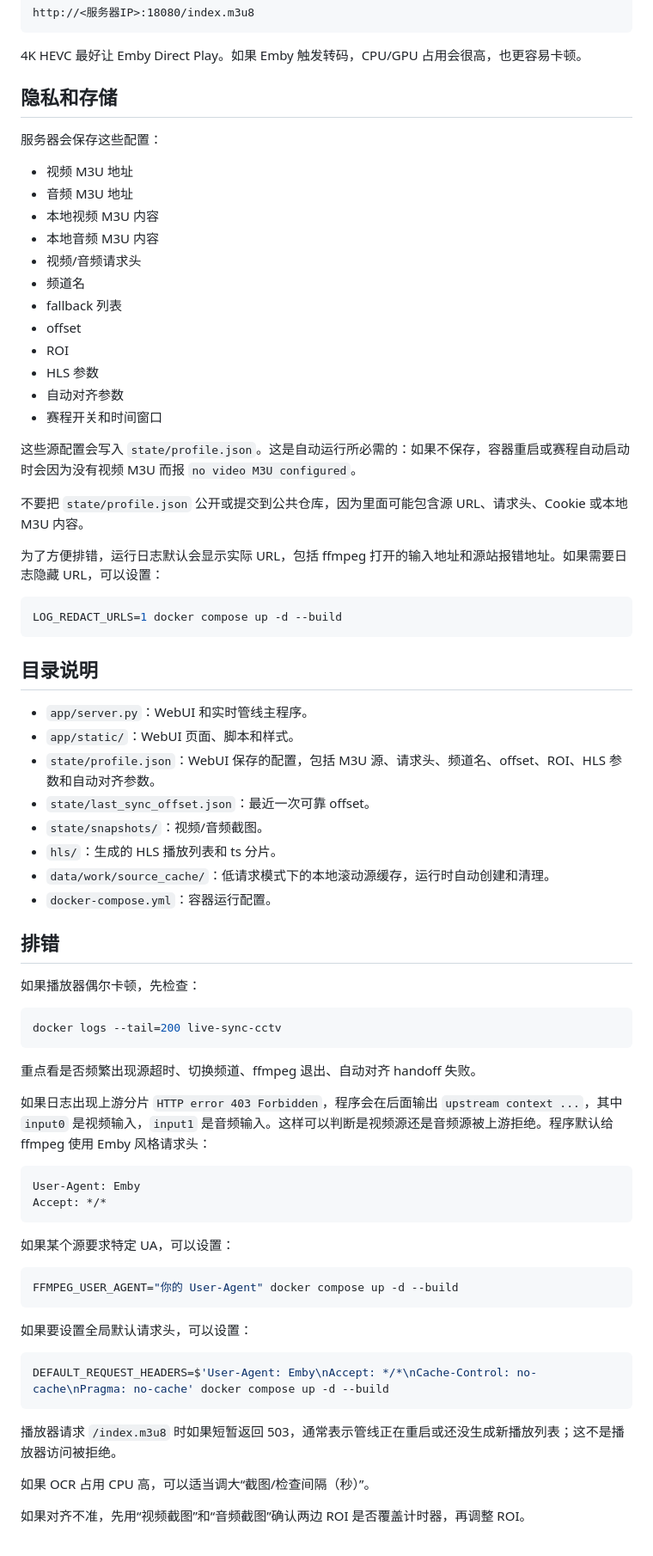
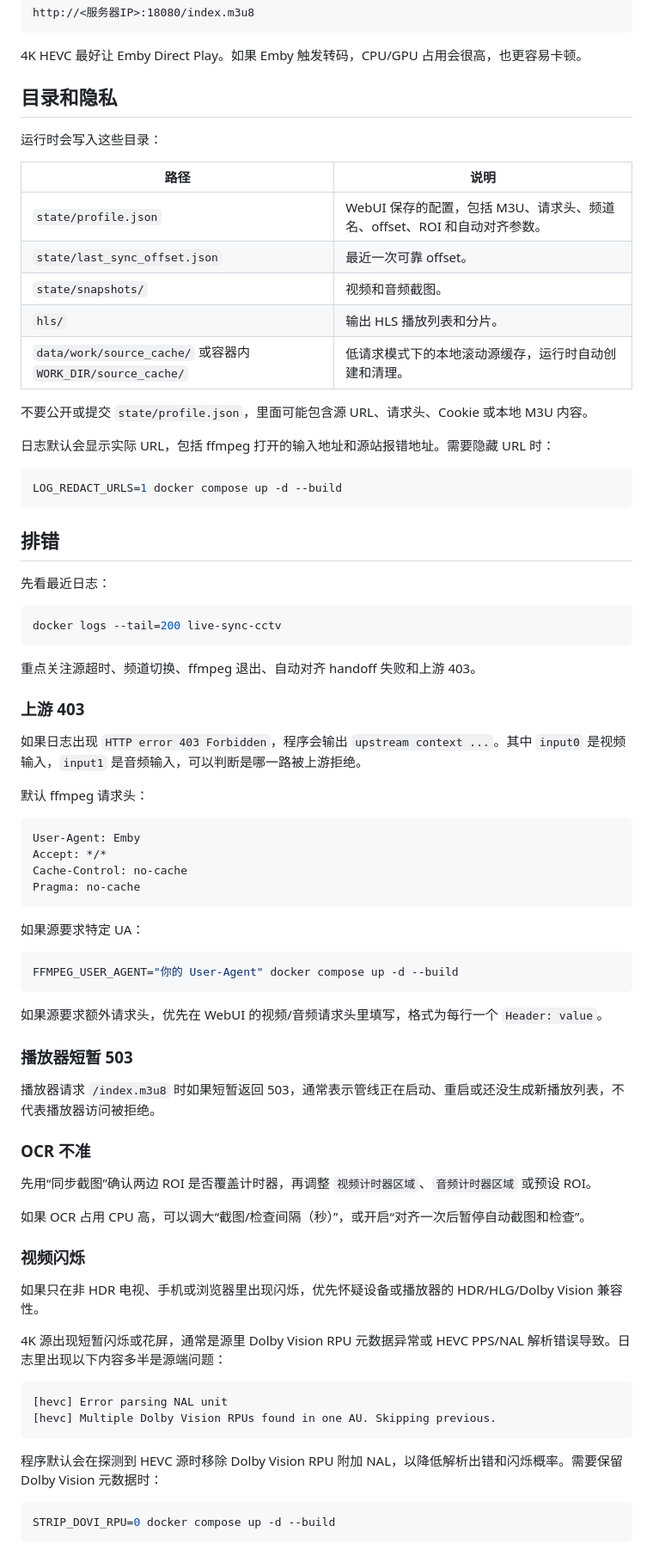
Before and after one commit to 121909/live-sync-docker, a Markdown page: README.md, the part around one of its changes. Shown at 86% size. Rendered like a GitHub page.

Commit message:
Reorganize Chinese README

````diff
--- a/README.md
+++ b/README.md
@@ -185,75 +214,80 @@ http://<服务器IP>:18080/index.m3u8
 
 4K HEVC 最好让 Emby Direct Play。如果 Emby 触发转码，CPU/GPU 占用会很高，也更容易卡顿。
 
-## 隐私和存储
+## 目录和隐私
 
-服务器会保存这些配置：
+运行时会写入这些目录：
 
-- 视频 M3U 地址
-- 音频 M3U 地址
-- 本地视频 M3U 内容
-- 本地音频 M3U 内容
-- 视频/音频请求头
-- 频道名
-- fallback 列表
-- offset
-- ROI
-- HLS 参数
-- 自动对齐参数
-- 赛程开关和时间窗口
+| 路径 | 说明 |
+| --- | --- |
+| `state/profile.json` | WebUI 保存的配置，包括 M3U、请求头、频道名、offset、ROI 和自动对齐参数。 |
+| `state/last_sync_offset.json` | 最近一次可靠 offset。 |
+| `state/snapshots/` | 视频和音频截图。 |
+| `hls/` | 输出 HLS 播放列表和分片。 |
+| `data/work/source_cache/` 或容器内 `WORK_DIR/source_cache/` | 低请求模式下的本地滚动源缓存，运行时自动创建和清理。 |
 
-这些源配置会写入 `state/profile.json`。这是自动运行所必需的：如果不保存，容器重启或赛程自动启动时会因为没有视频 M3U 而报 `no video M3U configured`。
+不要公开或提交 `state/profile.json`，里面可能包含源 URL、请求头、Cookie 或本地 M3U 内容。
 
-不要把 `state/profile.json` 公开或提交到公共仓库，因为里面可能包含源 URL、请求头、Cookie 或本地 M3U 内容。
-
-为了方便排错，运行日志默认会显示实际 URL，包括 ffmpeg 打开的输入地址和源站报错地址。如果需要日志隐藏 URL，可以设置：
+日志默认会显示实际 URL，包括 ffmpeg 打开的输入地址和源站报错地址。需要隐藏 URL 时：
 
 ```bash
 LOG_REDACT_URLS=1 docker compose up -d --build
 ```
 
-## 目录说明
-
-- `app/server.py`：WebUI 和实时管线主程序。
-- `app/static/`：WebUI 页面、脚本和样式。
-- `state/profile.json`：WebUI 保存的配置，包括 M3U 源、请求头、频道名、offset、ROI、HLS 参数和自动对齐参数。
-- `state/last_sync_offset.json`：最近一次可靠 offset。
-- `state/snapshots/`：视频/音频截图。
-- `hls/`：生成的 HLS 播放列表和 ts 分片。
-- `data/work/source_cache/`：低请求模式下的本地滚动源缓存，运行时自动创建和清理。
-- `docker-compose.yml`：容器运行配置。
-
 ## 排错
 
-如果播放器偶尔卡顿，先检查：
+先看最近日志：
 
 ```bash
 docker logs --tail=200 live-sync-cctv
 ```
 
-重点看是否频繁出现源超时、切换频道、ffmpeg 退出、自动对齐 handoff 失败。
+重点关注源超时、频道切换、ffmpeg 退出、自动对齐 handoff 失败和上游 403。
 
-如果日志出现上游分片 `HTTP error 403 Forbidden`，程序会在后面输出 `upstream context ...`，其中 `input0` 是视频输入，`input1` 是音频输入。这样可以判断是视频源还是音频源被上游拒绝。程序默认给 ffmpeg 使用 Emby 风格请求头：
+### 上游 403
+
+如果日志出现 `HTTP error 403 Forbidden`，程序会输出 `upstream context ...`。其中 `input0` 是视频输入，`input1` 是音频输入，可以判断是哪一路被上游拒绝。
+
+默认 ffmpeg 请求头：
 
 ```text
 User-Agent: Emby
 Accept: */*
+Cache-Control: no-cache
+Pragma: no-cache
 ```
 
-如果某个源要求特定 UA，可以设置：
+如果源要求特定 UA：
 
 ```bash
 FFMPEG_USER_AGENT="你的 User-Agent" docker compose up -d --build
 ```
 
-如果要设置全局默认请求头，可以设置：
+如果源要求额外请求头，优先在 WebUI 的视频/音频请求头里填写，格式为每行一个 `Header: value`。
+
+### 播放器短暂 503
+
+播放器请求 `/index.m3u8` 时如果短暂返回 503，通常表示管线正在启动、重启或还没生成新播放列表，不代表播放器访问被拒绝。
+
+### OCR 不准
+
+先用“同步截图”确认两边 ROI 是否覆盖计时器，再调整 `视频计时器区域`、`音频计时器区域` 或预设 ROI。
+
+如果 OCR 占用 CPU 高，可以调大“截图/检查间隔（秒）”，或开启“对齐一次后暂停自动截图和检查”。
+
+### 视频闪烁
+
+如果只在非 HDR 电视、手机或浏览器里出现闪烁，优先怀疑设备或播放器的 HDR/HLG/Dolby Vision 兼容性。
+
+4K 源出现短暂闪烁或花屏，通常是源里 Dolby Vision RPU 元数据异常或 HEVC PPS/NAL 解析错误导致。日志里出现以下内容多半是源端问题：
+
+```text
+[hevc] Error parsing NAL unit
+[hevc] Multiple Dolby Vision RPUs found in one AU. Skipping previous.
+```
+
+程序默认会在探测到 HEVC 源时移除 Dolby Vision RPU 附加 NAL，以降低解析出错和闪烁概率。需要保留 Dolby Vision 元数据时：
 
 ```bash
-DEFAULT_REQUEST_HEADERS=$'User-Agent: Emby\nAccept: */*\nCache-Control: no-cache\nPragma: no-cache' docker compose up -d --build
+STRIP_DOVI_RPU=0 docker compose up -d --build
 ```
-
-播放器请求 `/index.m3u8` 时如果短暂返回 503，通常表示管线正在重启或还没生成新播放列表；这不是播放器访问被拒绝。
-
-如果 OCR 占用 CPU 高，可以适当调大“截图/检查间隔（秒）”。
-
-如果对齐不准，先用“视频截图”和“音频截图”确认两边 ROI 是否覆盖计时器，再调整 ROI。
````
Also changed, not shown: other parts of README.md (+133 -104 lines), README.zh-CN.md (deleted, +0 -259 lines).
